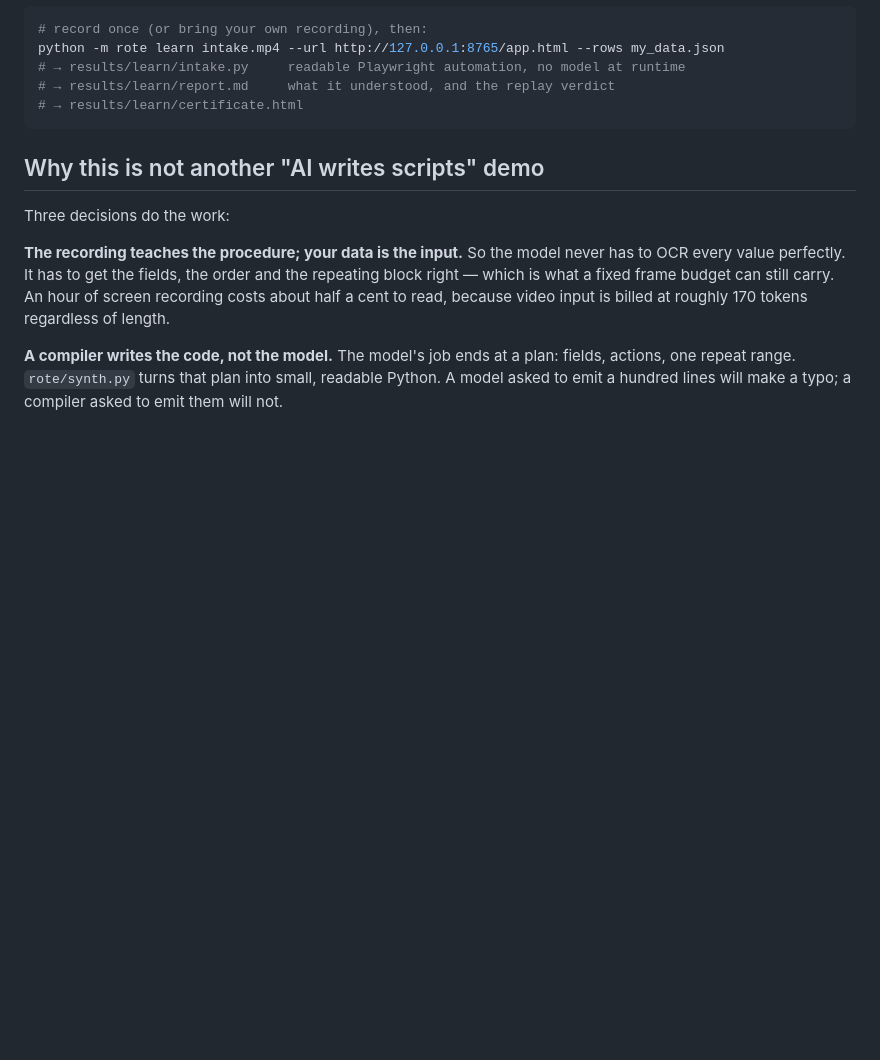
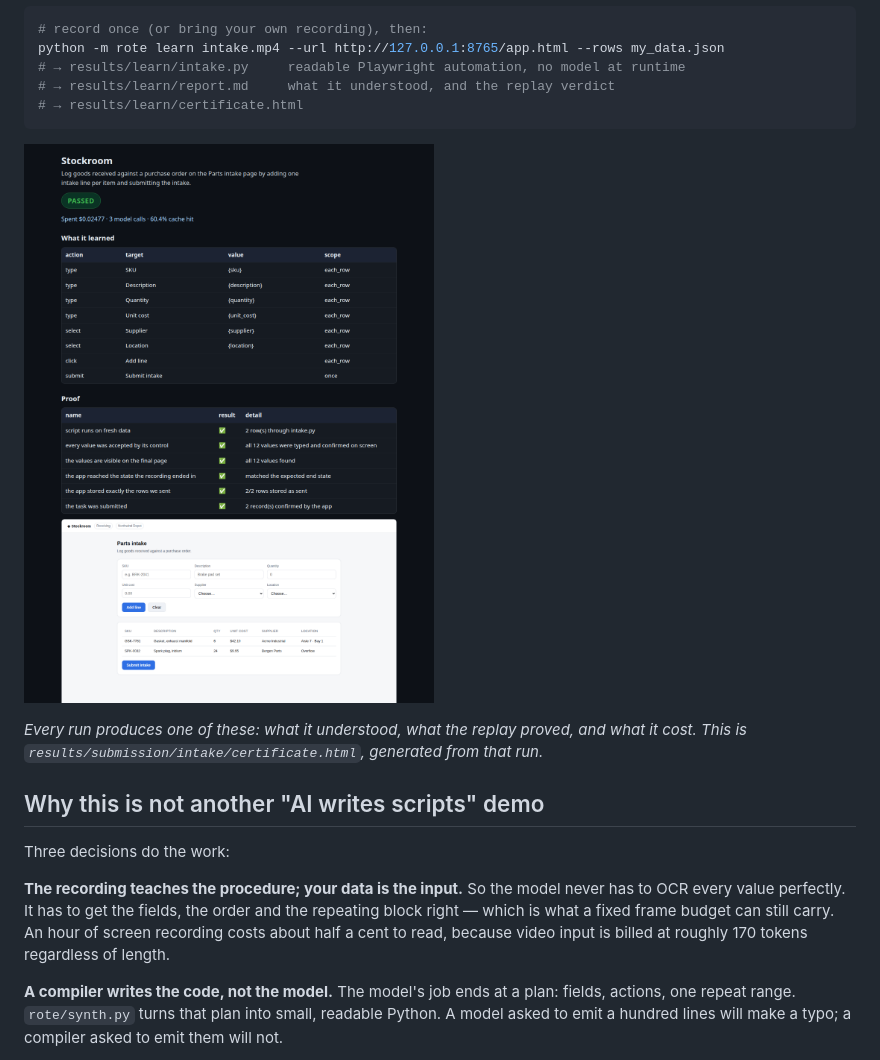
Before and after one commit to giveen/rote, a Markdown page: README.md, the part around the change. Drawn GitHub-style; pictures changed too: docs/certificate.png (added); blank space fills up the shorter version.

Commit message:
docs: a licence, CI, and the certificate itself in the README
Prompt to Muse: "a judge should be able to see the proof without running anything"

````diff
--- a/README.md
+++ b/README.md
@@ -16,6 +16,11 @@ python -m rote learn intake.mp4 --url http://127.0.0.1:8765/app.html --rows my_d
 # → results/learn/report.md     what it understood, and the replay verdict
 # → results/learn/certificate.html
 ```
+
+![The certificate for the intake task: PASSED, six checks, the fresh data visible in the embedded screenshot](docs/certificate.png)
+
+*Every run produces one of these: what it understood, what the replay proved, and what it cost.
+This is `results/submission/intake/certificate.html`, generated from that run.*
 
 ## Why this is not another "AI writes scripts" demo
 
````
Also changed, not shown: 2 other files.
